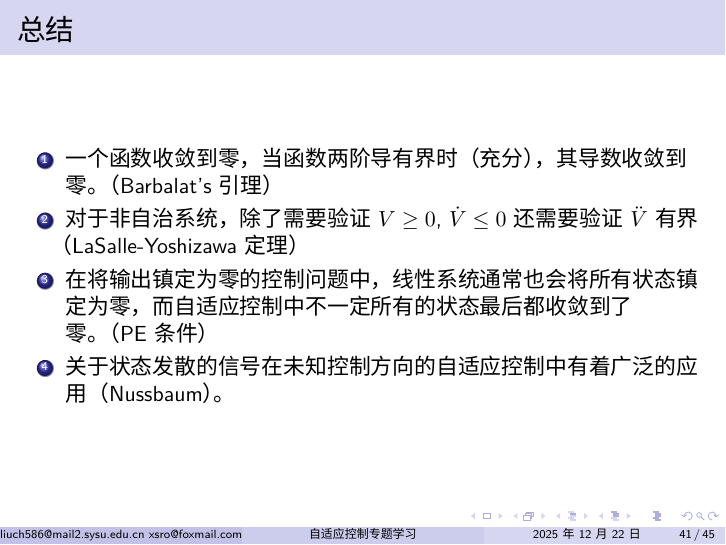
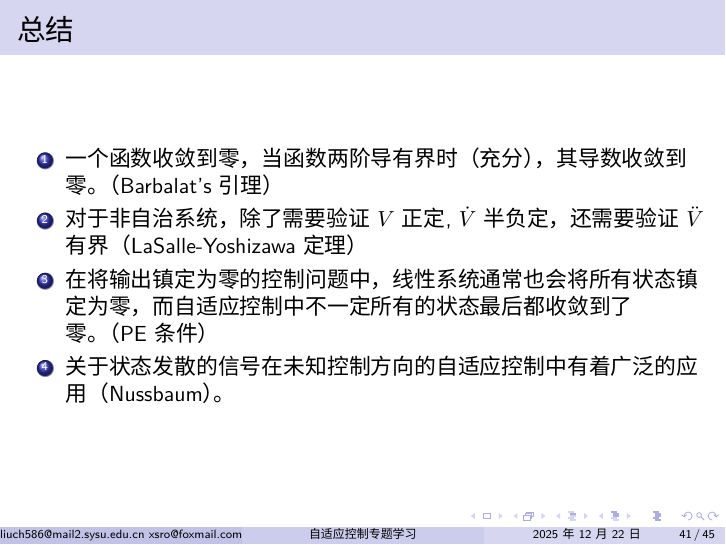
Before and after one commit to xsro/control-notes, LaTeX slides (latex.control.adaptive.ctexbeamer/adaptive.tex): page 41 of 45. Compiled offline with XeLaTeX; a missing font is replaced by an installed copy or a similar font.

Commit message:
使用明确的语句还不是可能含糊的符号

```diff
--- a/latex.control.adaptive.ctexbeamer/adaptive.tex
+++ b/latex.control.adaptive.ctexbeamer/adaptive.tex
@@ -92,7 +92,7 @@ xsro@foxmail.com }
   \frametitle{总结}
   \begin{enumerate}
     \item 一个函数收敛到零，当函数两阶导有界时（充分），其导数收敛到零。（Barbalat's 引理）
-    \item 对于非自治系统，除了需要验证$V\geq 0$, $\dot{V}\leq 0$还需要验证$\ddot{V}$有界（LaSalle-Yoshizawa 定理）
+    \item 对于非自治系统，除了需要验证$V$正定, $\dot{V}$半负定， 还需要验证$\ddot{V}$有界（LaSalle-Yoshizawa 定理）
     \item 在将输出镇定为零的控制问题中，线性系统通常也会将所有状态镇定为零，而自适应控制中不一定所有的状态最后都收敛到了零。（PE条件）
     \item 关于状态发散的信号在未知控制方向的自适应控制中有着广泛的应用（Nussbaum）。
   \end{enumerate}
```
